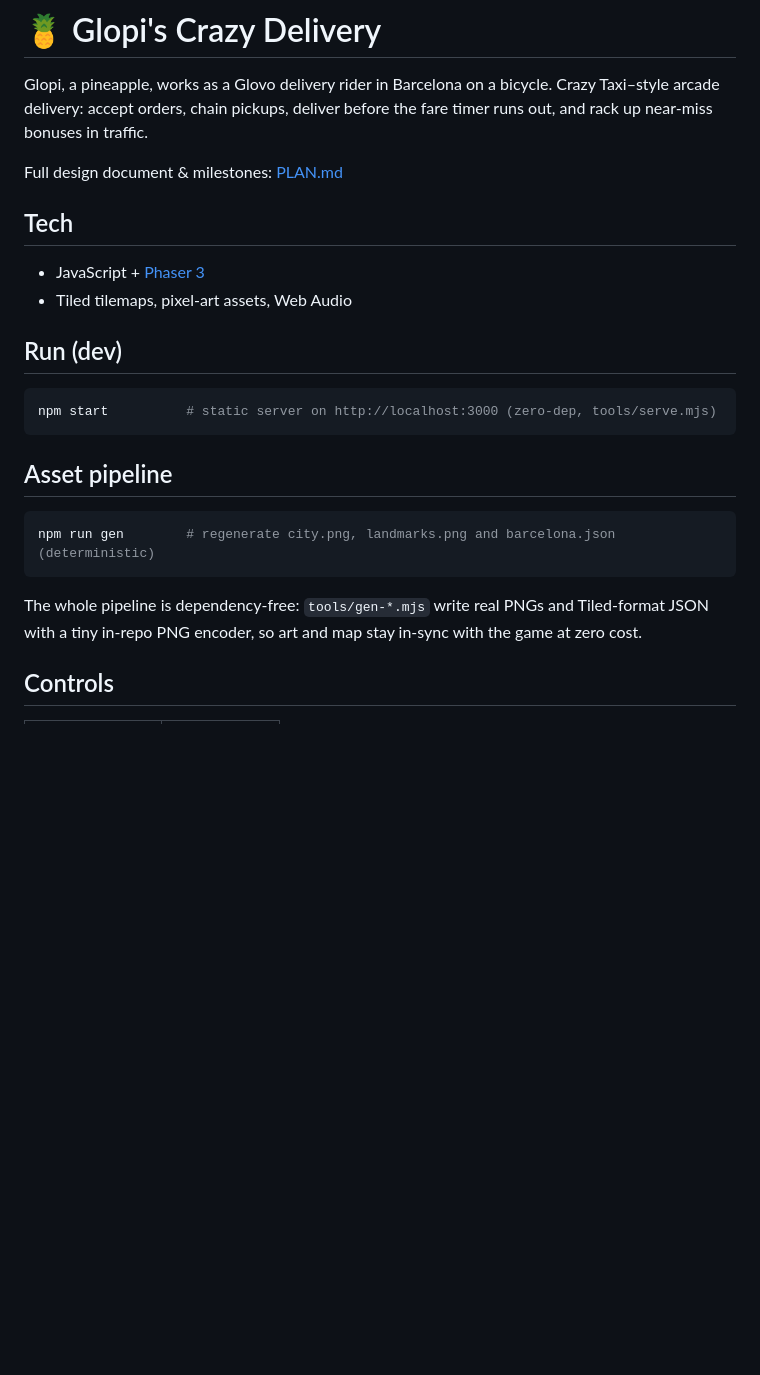
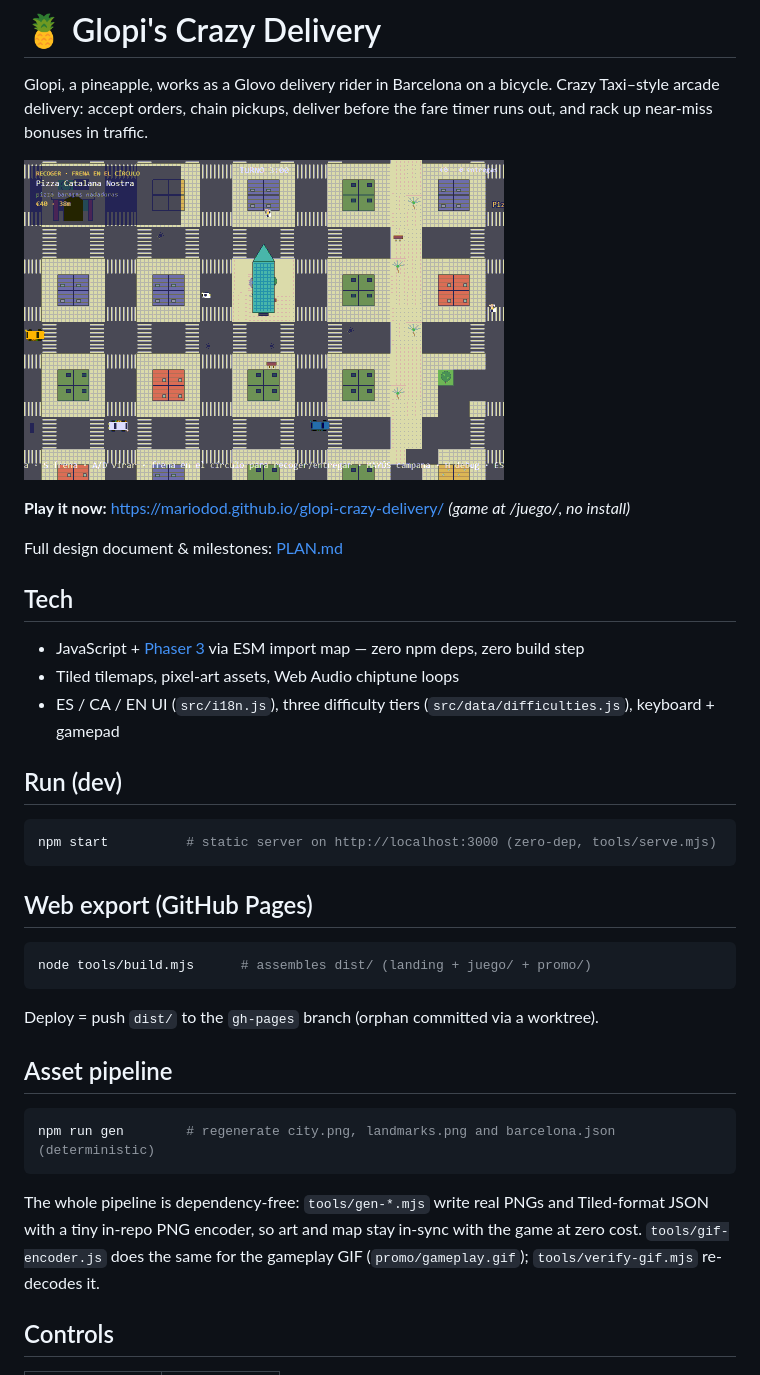
Before and after one commit to mariodod/glopi-crazy-delivery, a Markdown page: README.md, the part around the change. Rendered like a GitHub page; pictures changed too: promo/gameplay.gif (added); blank space fills up the shorter version.

Commit message:
feat(m7.3): GitHub Pages export with landing page, screenshots and zero-dep gameplay GIF

````diff
--- a/README.md
+++ b/README.md
@@ -3,18 +3,30 @@
 Glopi, a pineapple, works as a Glovo delivery rider in Barcelona on a bicycle.
 Crazy Taxi–style arcade delivery: accept orders, chain pickups, deliver before the fare timer runs out, and rack up near-miss bonuses in traffic.
 
+![Gameplay](promo/gameplay.gif)
+
+**Play it now:** <https://mariodod.github.io/glopi-crazy-delivery/>  *(game at /juego/, no install)*
+
 Full design document & milestones: [PLAN.md](PLAN.md)
 
 ## Tech
 
-- JavaScript + [Phaser 3](https://phaser.io/)
-- Tiled tilemaps, pixel-art assets, Web Audio
+- JavaScript + [Phaser 3](https://phaser.io/) via ESM import map — zero npm deps, zero build step
+- Tiled tilemaps, pixel-art assets, Web Audio chiptune loops
+- ES / CA / EN UI (`src/i18n.js`), three difficulty tiers (`src/data/difficulties.js`), keyboard + gamepad
 
 ## Run (dev)
 
 ```bash
 npm start          # static server on http://localhost:3000 (zero-dep, tools/serve.mjs)
 ```
+
+## Web export (GitHub Pages)
+
+```bash
+node tools/build.mjs      # assembles dist/ (landing + juego/ + promo/)
+```
+Deploy = push `dist/` to the `gh-pages` branch (orphan committed via a worktree).
 
 ## Asset pipeline
 
@@ -24,7 +36,8 @@ npm run gen        # regenerate city.png, landmarks.png and barcelona.json (dete
 
 The whole pipeline is dependency-free: `tools/gen-*.mjs` write real PNGs and
 Tiled-format JSON with a tiny in-repo PNG encoder, so art and map stay in-sync
-with the game at zero cost.
+with the game at zero cost. `tools/gif-encoder.js` does the same for the
+gameplay GIF (`promo/gameplay.gif`); `tools/verify-gif.mjs` re-decodes it.
 
 ## Controls
 
````
Also changed, not shown: PLAN.md (+4 -4 lines), promo/shot-delivery.png (added), promo/shot-menu.png (added), promo/shot-pickup.png (added), promo/shot-results.png (added), promo/shot-ride.png (added), 8 other files.
